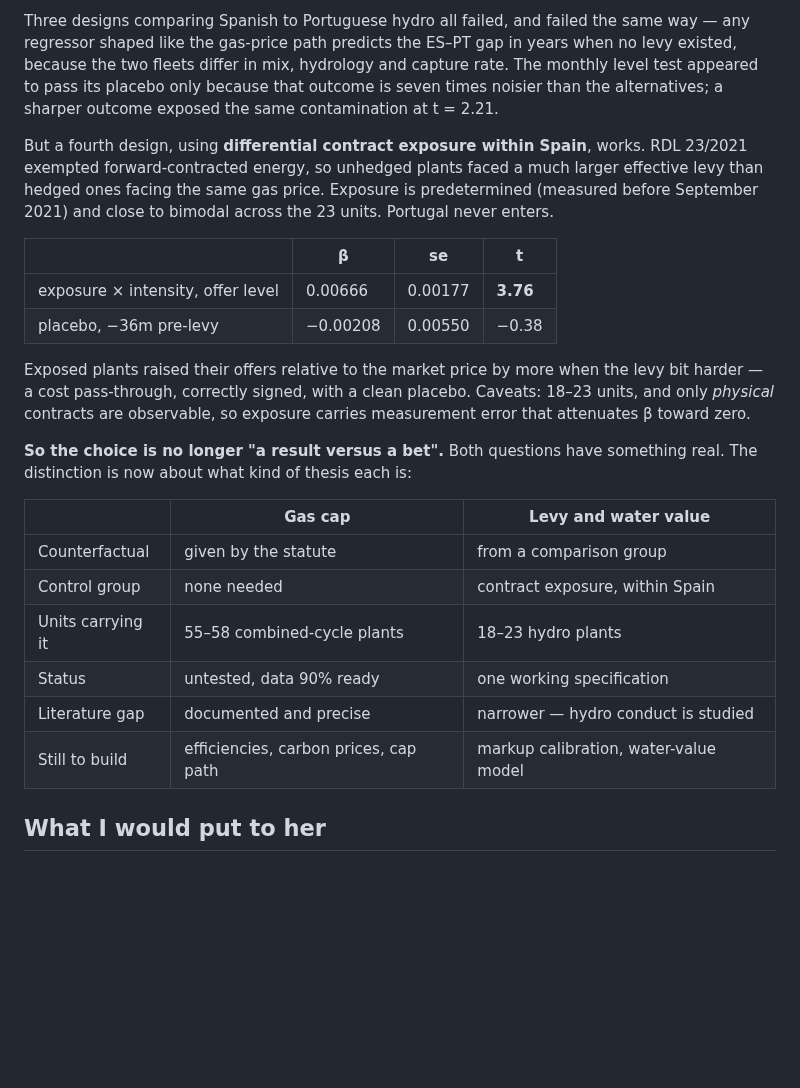
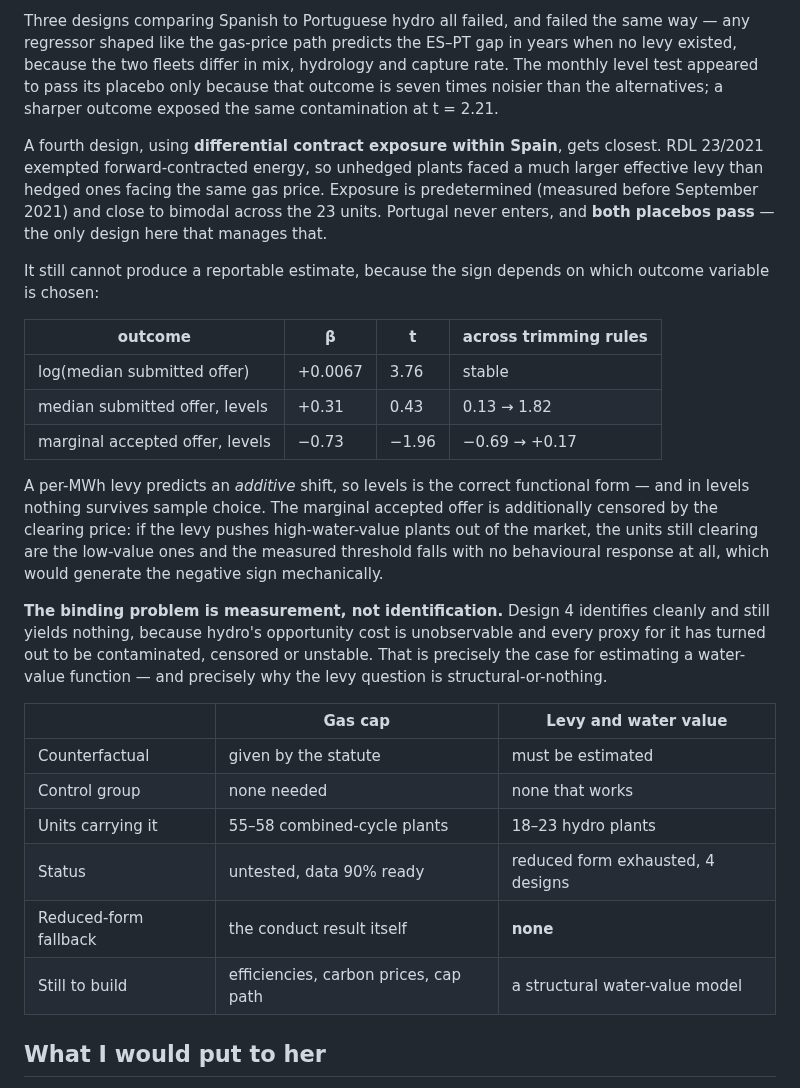
Before and after one commit to theomello/iberian_electricity_thesis, a Markdown page: notes/rq-gas-cap-conduct.md, the part around the change. Drawn GitHub-style; blank space fills up the shorter version.

Commit message:
Settle the RQ note: measurement, not identification, is the binding problem
The contract-exposure design identifies cleanly -- it is the only one here whose
placebos pass -- and still yields no reportable estimate, because the sign
depends on the outcome variable. That is the useful diagnosis: hydro opportunity
cost is unobservable and every proxy tried has been contaminated, censored or
unstable, which is the case for estimating a water-value function rather than
proxying for one.

Co-Authored-By: Claude Opus 5 <noreply@anthropic.com>

```diff
--- a/notes/rq-gas-cap-conduct.md
+++ b/notes/rq-gas-cap-conduct.md
@@ -136,33 +136,43 @@ and capture rate. The monthly level test appeared to pass its placebo only
 because that outcome is seven times noisier than the alternatives; a sharper
 outcome exposed the same contamination at t = 2.21.
 
-But a fourth design, using **differential contract exposure within Spain**,
-works. RDL 23/2021 exempted forward-contracted energy, so unhedged plants faced
-a much larger effective levy than hedged ones facing the same gas price.
+A fourth design, using **differential contract exposure within Spain**, gets
+closest. RDL 23/2021 exempted forward-contracted energy, so unhedged plants
+faced a much larger effective levy than hedged ones facing the same gas price.
 Exposure is predetermined (measured before September 2021) and close to bimodal
-across the 23 units. Portugal never enters.
+across the 23 units. Portugal never enters, and **both placebos pass** — the
+only design here that manages that.
 
-| | β | se | t |
+It still cannot produce a reportable estimate, because the sign depends on which
+outcome variable is chosen:
+
+| outcome | β | t | across trimming rules |
 |---|---|---|---|
-| exposure × intensity, offer level | 0.00666 | 0.00177 | **3.76** |
-| placebo, −36m pre-levy | −0.00208 | 0.00550 | −0.38 |
+| log(median submitted offer) | +0.0067 | 3.76 | stable |
+| median submitted offer, levels | +0.31 | 0.43 | 0.13 → 1.82 |
+| marginal accepted offer, levels | −0.73 | −1.96 | −0.69 → +0.17 |
 
-Exposed plants raised their offers relative to the market price by more when the
-levy bit harder — a cost pass-through, correctly signed, with a clean placebo.
-Caveats: 18–23 units, and only *physical* contracts are observable, so exposure
-carries measurement error that attenuates β toward zero.
+A per-MWh levy predicts an *additive* shift, so levels is the correct functional
+form — and in levels nothing survives sample choice. The marginal accepted offer
+is additionally censored by the clearing price: if the levy pushes
+high-water-value plants out of the market, the units still clearing are the
+low-value ones and the measured threshold falls with no behavioural response at
+all, which would generate the negative sign mechanically.
 
-**So the choice is no longer "a result versus a bet".** Both questions have
-something real. The distinction is now about what kind of thesis each is:
+**The binding problem is measurement, not identification.** Design 4 identifies
+cleanly and still yields nothing, because hydro's opportunity cost is
+unobservable and every proxy for it has turned out to be contaminated, censored
+or unstable. That is precisely the case for estimating a water-value function —
+and precisely why the levy question is structural-or-nothing.
 
 |  | Gas cap | Levy and water value |
 |---|---|---|
-| Counterfactual | given by the statute | from a comparison group |
-| Control group | none needed | contract exposure, within Spain |
+| Counterfactual | given by the statute | must be estimated |
+| Control group | none needed | none that works |
 | Units carrying it | 55–58 combined-cycle plants | 18–23 hydro plants |
-| Status | untested, data 90% ready | one working specification |
-| Literature gap | documented and precise | narrower — hydro conduct is studied |
-| Still to build | efficiencies, carbon prices, cap path | markup calibration, water-value model |
+| Status | untested, data 90% ready | reduced form exhausted, 4 designs |
+| Reduced-form fallback | the conduct result itself | **none** |
+| Still to build | efficiencies, carbon prices, cap path | a structural water-value model |
 
 ## What I would put to her
 
```
